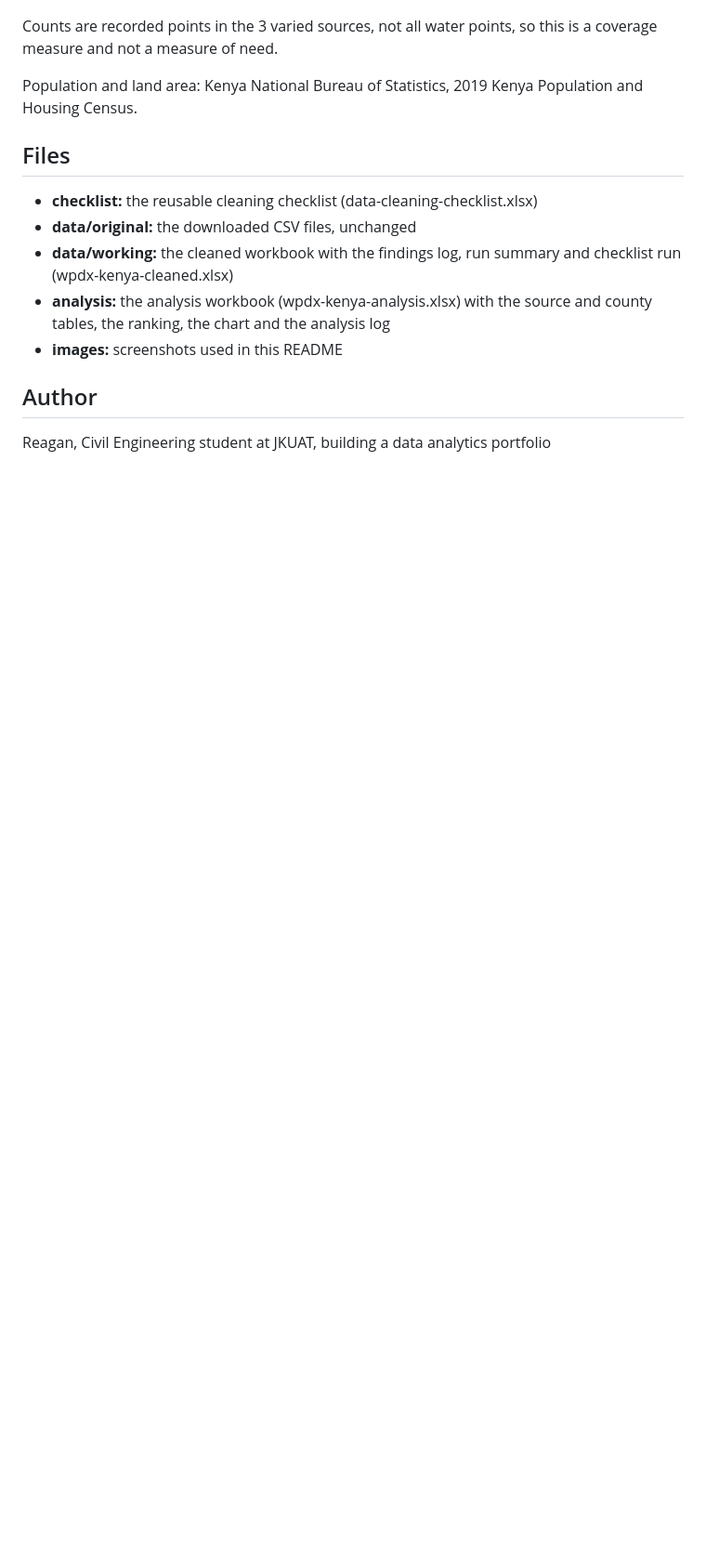
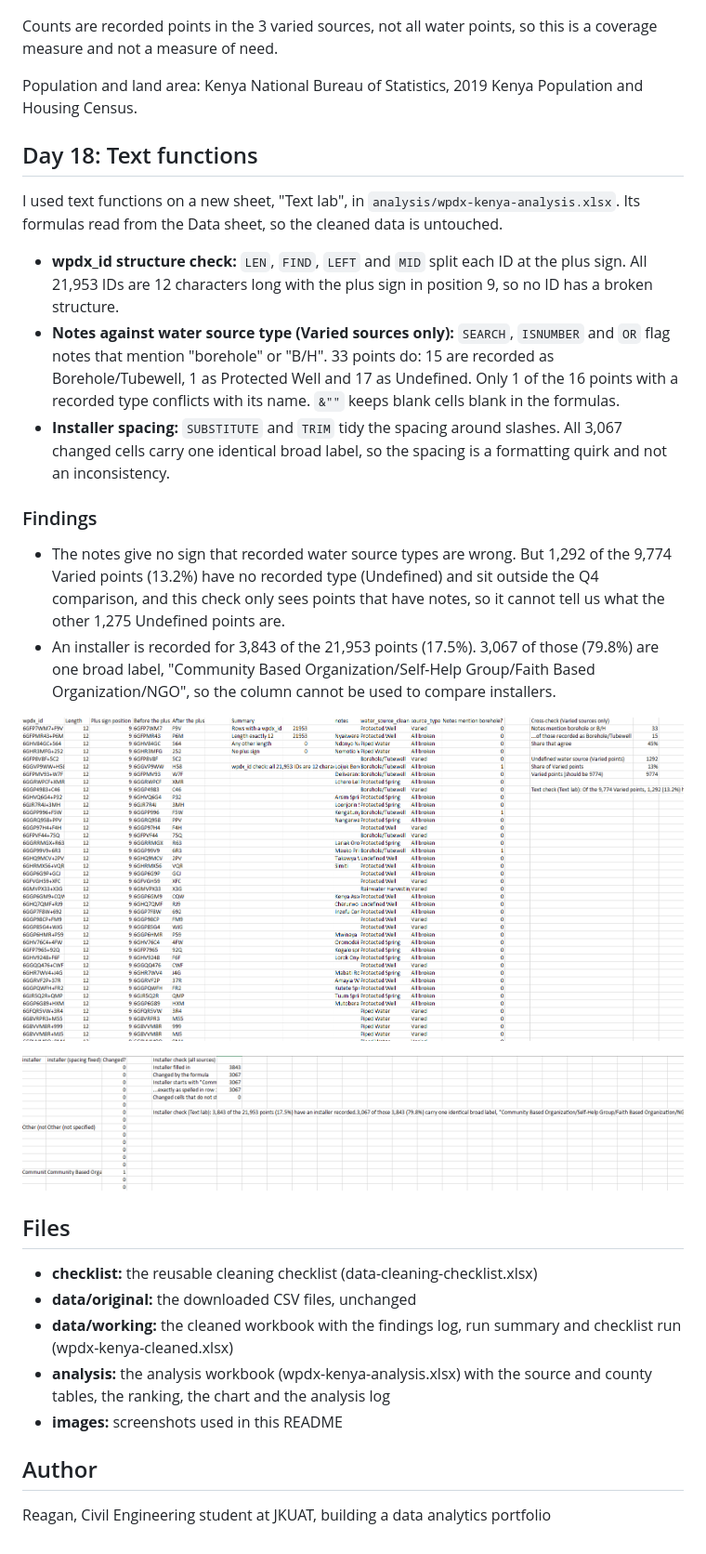
Before and after one commit to regan-rg/kenya-water-points-data-cleaning, a Markdown page: README.md, the part around the change. Shown at 93% size. Rendered like a GitHub page; pictures changed too: images/text-lab-id-and-notes.png (added), images/text-lab-installer.png (added); blank space fills up the shorter version.

Commit message:
Day 18: text functions (ID check, notes cross-check, installer spacing)

```diff
--- a/README.md
+++ b/README.md
@@ -165,6 +165,24 @@ Counts are recorded points in the 3 varied sources, not all water points, so thi
 
 Population and land area: Kenya National Bureau of Statistics, 2019 Kenya Population and Housing Census.
 
+## Day 18: Text functions
+
+I used text functions on a new sheet, "Text lab", in `analysis/wpdx-kenya-analysis.xlsx`. Its formulas read from the Data sheet, so the cleaned data is untouched.
+
+- **wpdx_id structure check:** `LEN`, `FIND`, `LEFT` and `MID` split each ID at the plus sign. All 21,953 IDs are 12 characters long with the plus sign in position 9, so no ID has a broken structure.
+- **Notes against water source type (Varied sources only):** `SEARCH`, `ISNUMBER` and `OR` flag notes that mention "borehole" or "B/H". 33 points do: 15 are recorded as Borehole/Tubewell, 1 as Protected Well and 17 as Undefined. Only 1 of the 16 points with a recorded type conflicts with its name. `&""` keeps blank cells blank in the formulas.
+- **Installer spacing:** `SUBSTITUTE` and `TRIM` tidy the spacing around slashes. All 3,067 changed cells carry one identical broad label, so the spacing is a formatting quirk and not an inconsistency.
+
+### Findings
+
+- The notes give no sign that recorded water source types are wrong. But 1,292 of the 9,774 Varied points (13.2%) have no recorded type (Undefined) and sit outside the Q4 comparison, and this check only sees points that have notes, so it cannot tell us what the other 1,275 Undefined points are.
+- An installer is recorded for 3,843 of the 21,953 points (17.5%). 3,067 of those (79.8%) are one broad label, "Community Based Organization/Self-Help Group/Faith Based Organization/NGO", so the column cannot be used to compare installers.
+
+![Text lab: ID check and notes cross-check](images/text-lab-id-and-notes.png)
+
+![Text lab: installer spacing check](images/text-lab-installer.png)
+
+
 
 ## Files
 - **checklist:** the reusable cleaning checklist (data-cleaning-checklist.xlsx)
```
Also changed, not shown: 1 other file.
